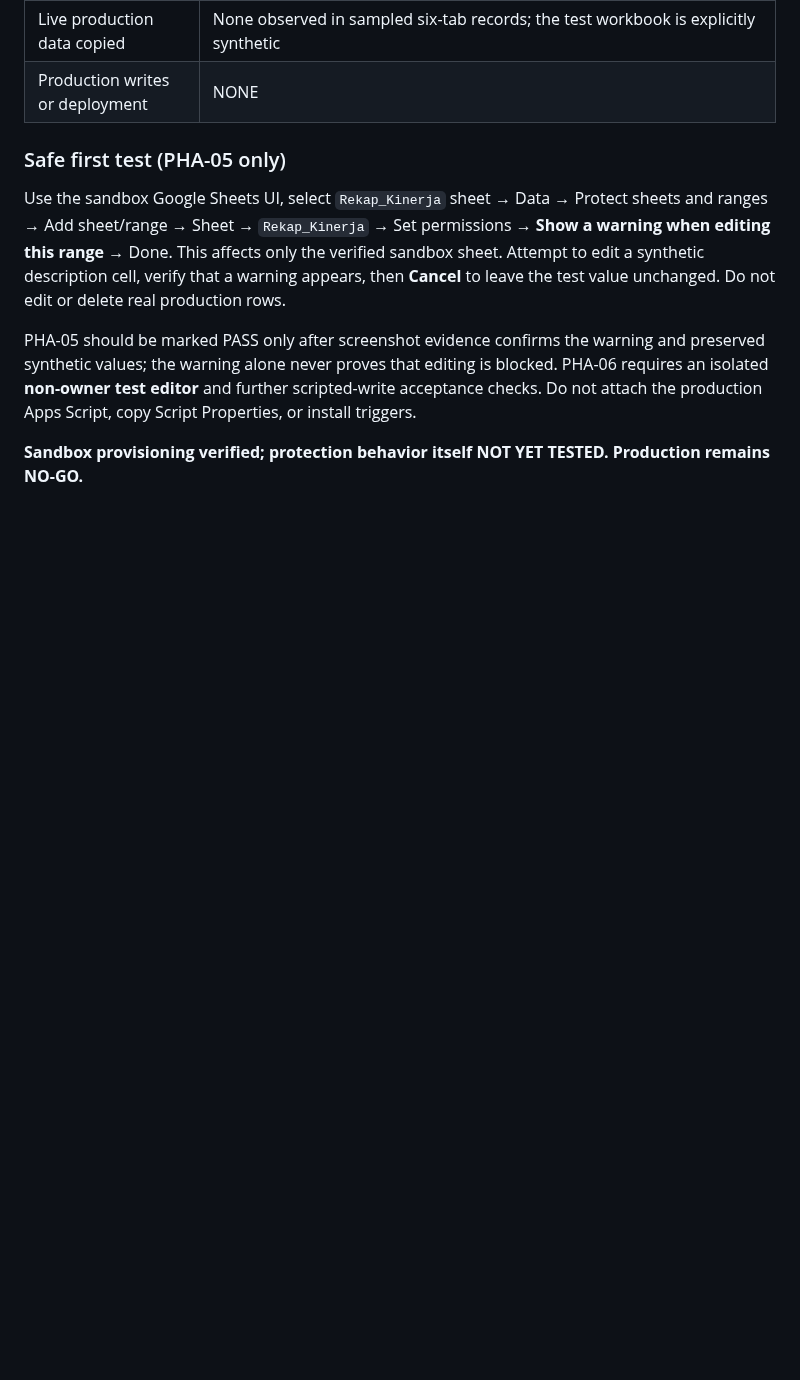
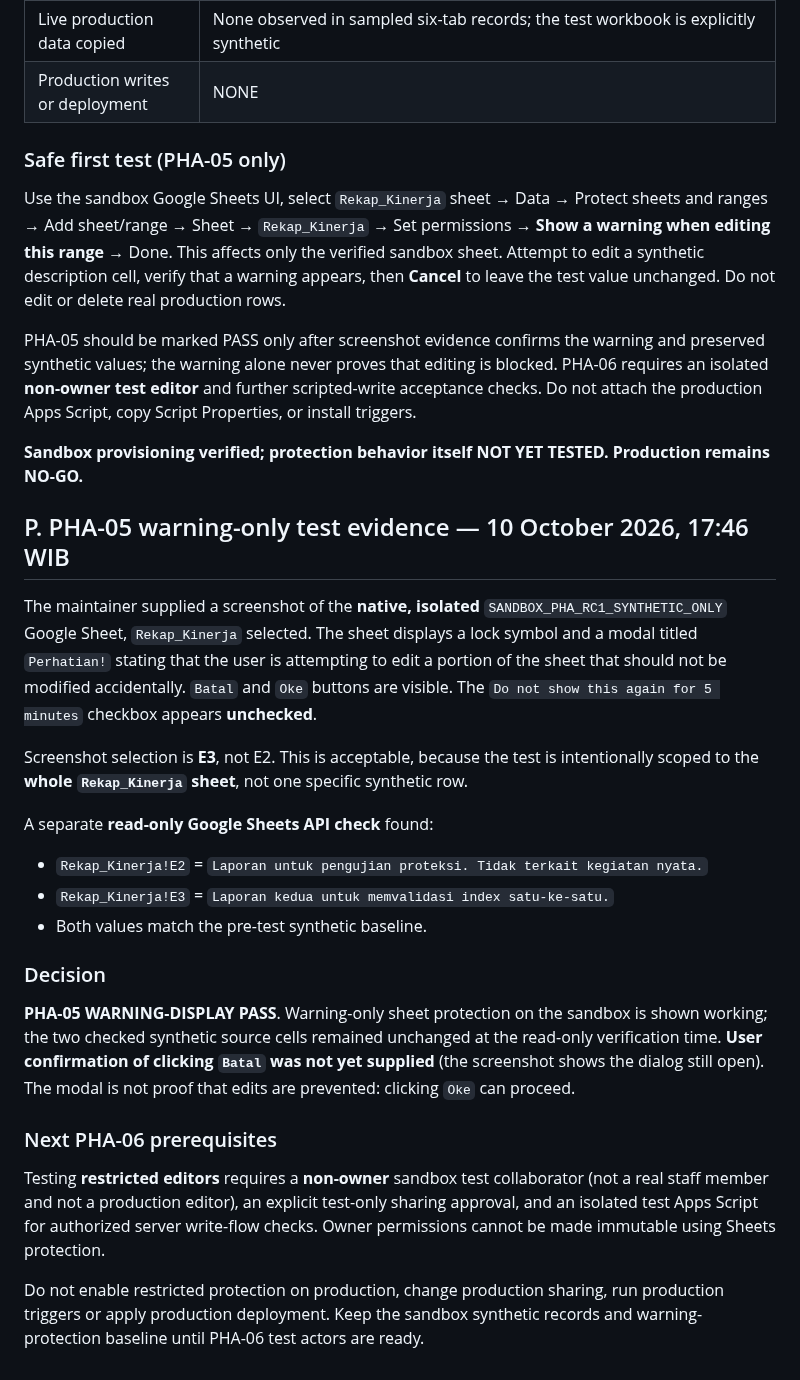
Before and after one commit to leidaafihijika7-lab/manajemen-kinerja-minomartani, a Markdown page: docs/ACE-DSP004-Protection-Hardening-Acceptance-RC1.md, the part around the change. Rendered like a GitHub page; blank space fills up the shorter version.

Commit message:
docs(ace): record PHA-05 warning-only sandbox success and unchanged E2:E3

```diff
--- a/docs/ACE-DSP004-Protection-Hardening-Acceptance-RC1.md
+++ b/docs/ACE-DSP004-Protection-Hardening-Acceptance-RC1.md
@@ -273,3 +273,25 @@ Use the sandbox Google Sheets UI, select `Rekap_Kinerja` sheet → Data → Prot
 PHA-05 should be marked PASS only after screenshot evidence confirms the warning and preserved synthetic values; the warning alone never proves that editing is blocked. PHA-06 requires an isolated **non-owner test editor** and further scripted-write acceptance checks. Do not attach the production Apps Script, copy Script Properties, or install triggers.
 
 **Sandbox provisioning verified; protection behavior itself NOT YET TESTED. Production remains NO-GO.**
+
+## P. PHA-05 warning-only test evidence — 10 October 2026, 17:46 WIB
+
+The maintainer supplied a screenshot of the **native, isolated** `SANDBOX_PHA_RC1_SYNTHETIC_ONLY` Google Sheet, `Rekap_Kinerja` selected. The sheet displays a lock symbol and a modal titled `Perhatian!` stating that the user is attempting to edit a portion of the sheet that should not be modified accidentally. `Batal` and `Oke` buttons are visible. The `Do not show this again for 5 minutes` checkbox appears **unchecked**.
+
+Screenshot selection is **E3**, not E2. This is acceptable, because the test is intentionally scoped to the **whole `Rekap_Kinerja` sheet**, not one specific synthetic row.
+
+A separate **read-only Google Sheets API check** found:
+
+- `Rekap_Kinerja!E2` = `Laporan untuk pengujian proteksi. Tidak terkait kegiatan nyata.`
+- `Rekap_Kinerja!E3` = `Laporan kedua untuk memvalidasi index satu-ke-satu.`
+- Both values match the pre-test synthetic baseline.
+
+### Decision
+
+**PHA-05 WARNING-DISPLAY PASS**. Warning-only sheet protection on the sandbox is shown working; the two checked synthetic source cells remained unchanged at the read-only verification time. **User confirmation of clicking `Batal` was not yet supplied** (the screenshot shows the dialog still open). The modal is not proof that edits are prevented: clicking `Oke` can proceed.
+
+### Next PHA-06 prerequisites
+
+Testing **restricted editors** requires a **non-owner** sandbox test collaborator (not a real staff member and not a production editor), an explicit test-only sharing approval, and an isolated test Apps Script for authorized server write-flow checks. Owner permissions cannot be made immutable using Sheets protection.
+
+Do not enable restricted protection on production, change production sharing, run production triggers or apply production deployment. Keep the sandbox synthetic records and warning-protection baseline until PHA-06 test actors are ready.
```
